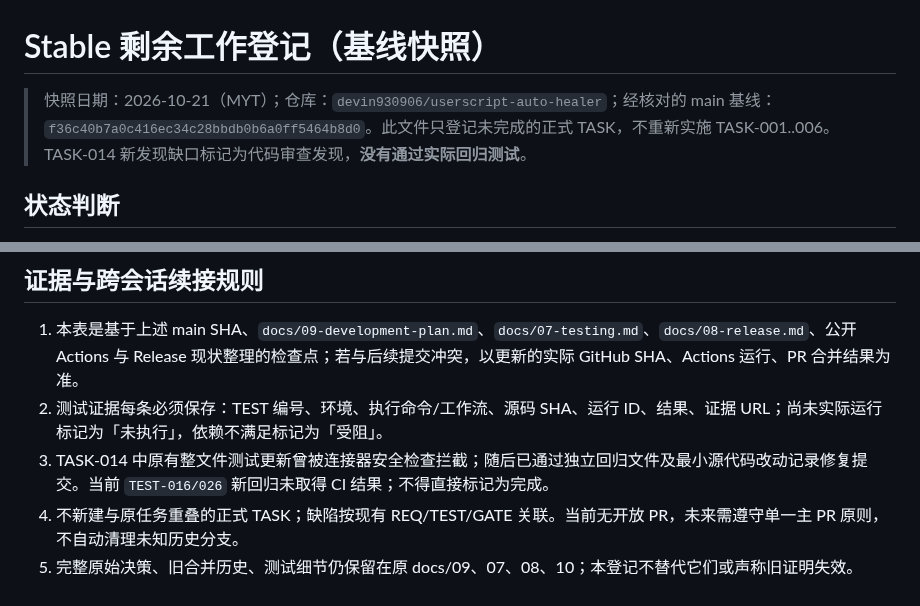
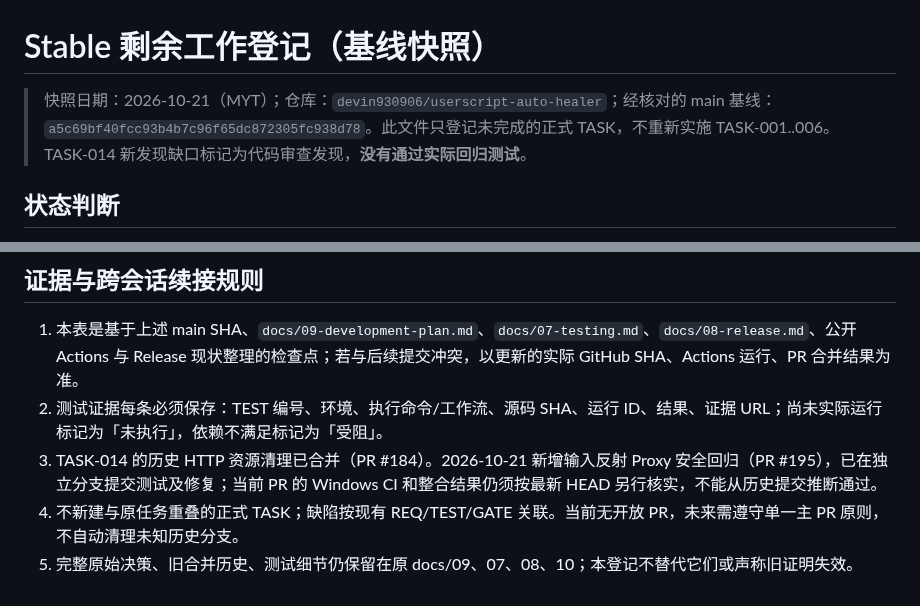
Before and after one commit to devin930906/userscript-auto-healer, a Markdown page: docs/14-stable-work-register.md, 2 parts joined by grey strips. Rendered like a GitHub page.

Commit message:
docs(TASK-014): preserve current Proxy boundary fix and Stable blockers

```diff
--- a/docs/14-stable-work-register.md
+++ b/docs/14-stable-work-register.md
@@ -1,6 +1,6 @@
 # Stable 剩余工作登记（基线快照）
 
-> 快照日期：2026-10-21（MYT）；仓库：`devin930906/userscript-auto-healer`；经核对的 main 基线：`f36c40b7a0c416ec34c28bbdb0b6a0ff5464b8d0`。此文件只登记未完成的正式 TASK，不重新实施 TASK-001..006。TASK-014 新发现缺口标记为代码审查发现，**没有通过实际回归测试**。
+> 快照日期：2026-10-21（MYT）；仓库：`devin930906/userscript-auto-healer`；经核对的 main 基线：`a5c69bf40fcc93b4b7c96f65dc872305fc938d78`。此文件只登记未完成的正式 TASK，不重新实施 TASK-001..006。TASK-014 新发现缺口标记为代码审查发现，**没有通过实际回归测试**。
 
 ## 状态判断
 
@@ -34,6 +34,6 @@
 
 1. 本表是基于上述 main SHA、`docs/09-development-plan.md`、`docs/07-testing.md`、`docs/08-release.md`、公开 Actions 与 Release 现状整理的检查点；若与后续提交冲突，以更新的实际 GitHub SHA、Actions 运行、PR 合并结果为准。
 2. 测试证据每条必须保存：TEST 编号、环境、执行命令/工作流、源码 SHA、运行 ID、结果、证据 URL；尚未实际运行标记为「未执行」，依赖不满足标记为「受阻」。
-3. TASK-014 中原有整文件测试更新曾被连接器安全检查拦截；随后已通过独立回归文件及最小源代码改动记录修复提交。当前 `TEST-016/026` 新回归未取得 CI 结果；不得直接标记为完成。
+3. TASK-014 的历史 HTTP 资源清理已合并（PR #184）。2026-10-21 新增输入反射 Proxy 安全回归（PR #195），已在独立分支提交测试及修复；当前 PR 的 Windows CI 和整合结果仍须按最新 HEAD 另行核实，不能从历史提交推断通过。
 4. 不新建与原任务重叠的正式 TASK；缺陷按现有 REQ/TEST/GATE 关联。当前无开放 PR，未来需遵守单一主 PR 原则，不自动清理未知历史分支。
 5. 完整原始决策、旧合并历史、测试细节仍保留在原 docs/09、07、08、10；本登记不替代它们或声称旧证明失效。
```
Also changed, not shown: other parts of docs/14-stable-work-register.md (+1 -1 lines).
